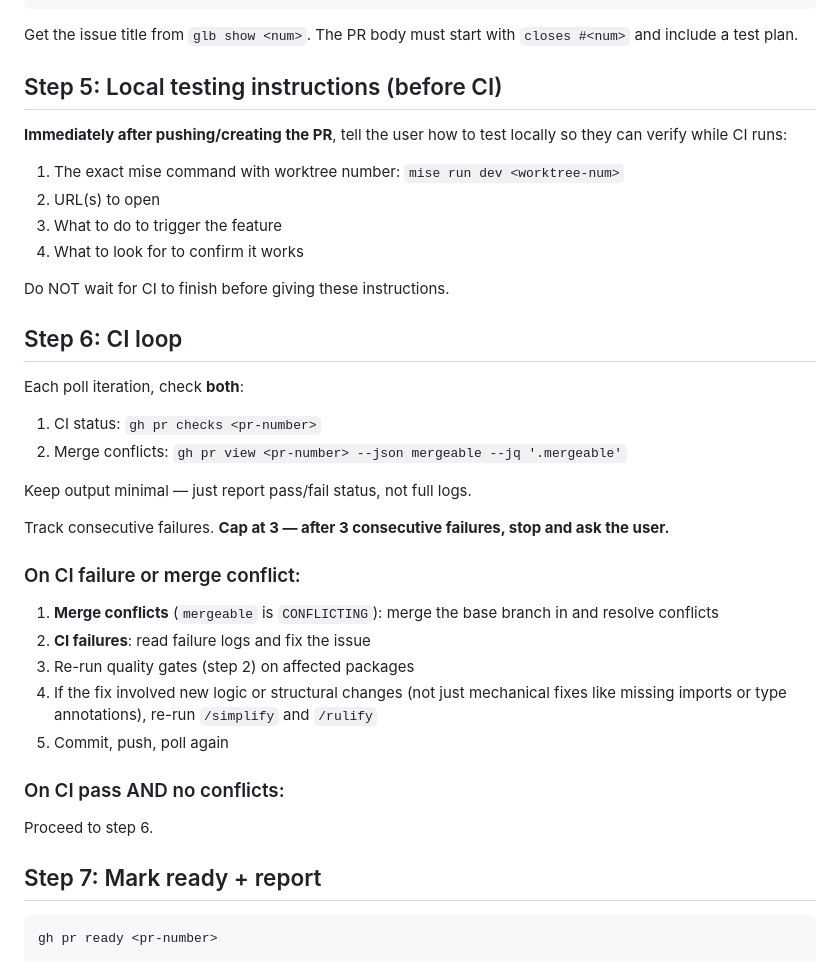
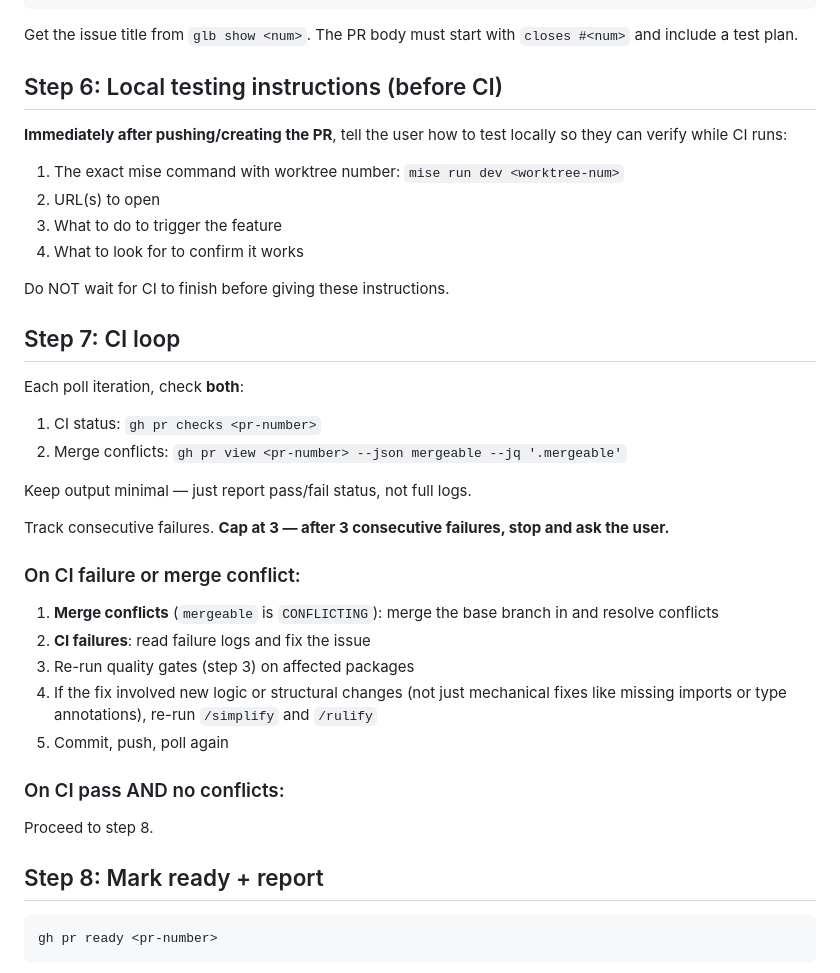
Before and after one commit to milkyskies/milky-kit, a Markdown page: skills/ship/SKILL.md, the part around one of its changes. Drawn GitHub-style.

````diff
--- a/skills/ship/SKILL.md
+++ b/skills/ship/SKILL.md
@@ -92,7 +96,7 @@ EOF
 
 Get the issue title from `glb show <num>`. The PR body must start with `closes #<num>` and include a test plan.
 
-## Step 5: Local testing instructions (before CI)
+## Step 6: Local testing instructions (before CI)
 
 **Immediately after pushing/creating the PR**, tell the user how to test locally so they can verify while CI runs:
 
@@ -103,7 +107,7 @@ Get the issue title from `glb show <num>`. The PR body must start with `closes #
 
 Do NOT wait for CI to finish before giving these instructions.
 
-## Step 6: CI loop
+## Step 7: CI loop
 
 Each poll iteration, check **both**:
 1. CI status: `gh pr checks <pr-number>`
@@ -117,15 +121,15 @@ Track consecutive failures. **Cap at 3 — after 3 consecutive failures, stop an
 
 1. **Merge conflicts** (`mergeable` is `CONFLICTING`): merge the base branch in and resolve conflicts
 2. **CI failures**: read failure logs and fix the issue
-3. Re-run quality gates (step 2) on affected packages
+3. Re-run quality gates (step 3) on affected packages
 4. If the fix involved new logic or structural changes (not just mechanical fixes like missing imports or type annotations), re-run `/simplify` and `/rulify`
 5. Commit, push, poll again
 
 ### On CI pass AND no conflicts:
 
-Proceed to step 6.
+Proceed to step 8.
 
-## Step 7: Mark ready + report
+## Step 8: Mark ready + report
 
 ```bash
 gh pr ready <pr-number>
````
Also changed, not shown: other parts of skills/ship/SKILL.md (+9 -5 lines).
